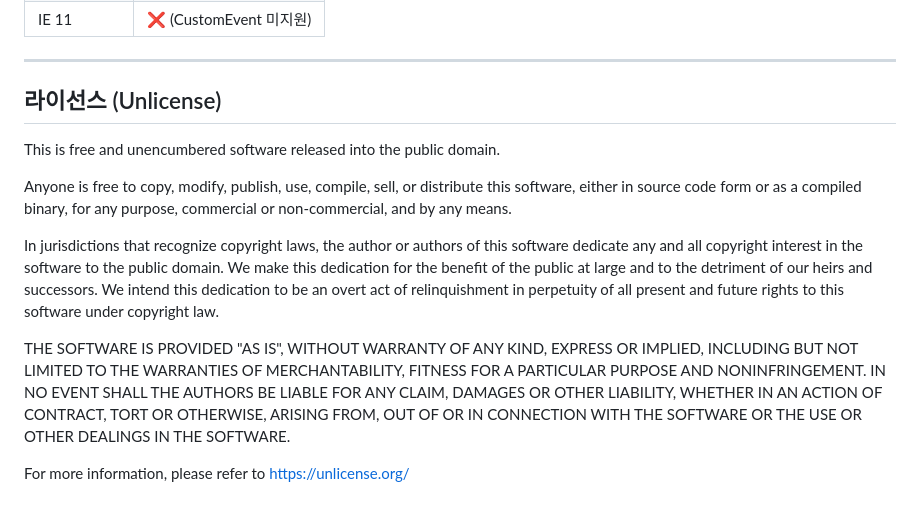
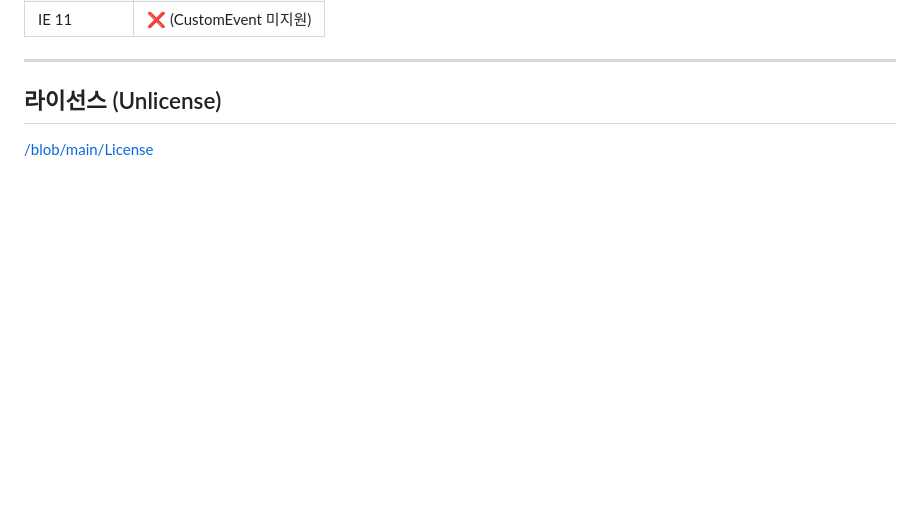
Before and after one commit to northkoreanuser/lcid-select, a Markdown page: README.md, the part around the change. Rendered like a GitHub page; blank space fills up the shorter version.

```diff
--- a/README.md
+++ b/README.md
@@ -181,27 +181,4 @@ document.addEventListener('lcid-change', function(e) {
 
 ## 라이선스 (Unlicense)
 
-This is free and unencumbered software released into the public domain.
-
-Anyone is free to copy, modify, publish, use, compile, sell, or
-distribute this software, either in source code form or as a compiled
-binary, for any purpose, commercial or non-commercial, and by any
-means.
-
-In jurisdictions that recognize copyright laws, the author or authors
-of this software dedicate any and all copyright interest in the
-software to the public domain. We make this dedication for the benefit
-of the public at large and to the detriment of our heirs and
-successors. We intend this dedication to be an overt act of
-relinquishment in perpetuity of all present and future rights to this
-software under copyright law.
-
-THE SOFTWARE IS PROVIDED "AS IS", WITHOUT WARRANTY OF ANY KIND,
-EXPRESS OR IMPLIED, INCLUDING BUT NOT LIMITED TO THE WARRANTIES OF
-MERCHANTABILITY, FITNESS FOR A PARTICULAR PURPOSE AND NONINFRINGEMENT.
-IN NO EVENT SHALL THE AUTHORS BE LIABLE FOR ANY CLAIM, DAMAGES OR
-OTHER LIABILITY, WHETHER IN AN ACTION OF CONTRACT, TORT OR OTHERWISE,
-ARISING FROM, OUT OF OR IN CONNECTION WITH THE SOFTWARE OR THE USE OR
-OTHER DEALINGS IN THE SOFTWARE.
-
-For more information, please refer to <https://unlicense.org/>
+[/blob/main/License](/blob/main/License)
```
